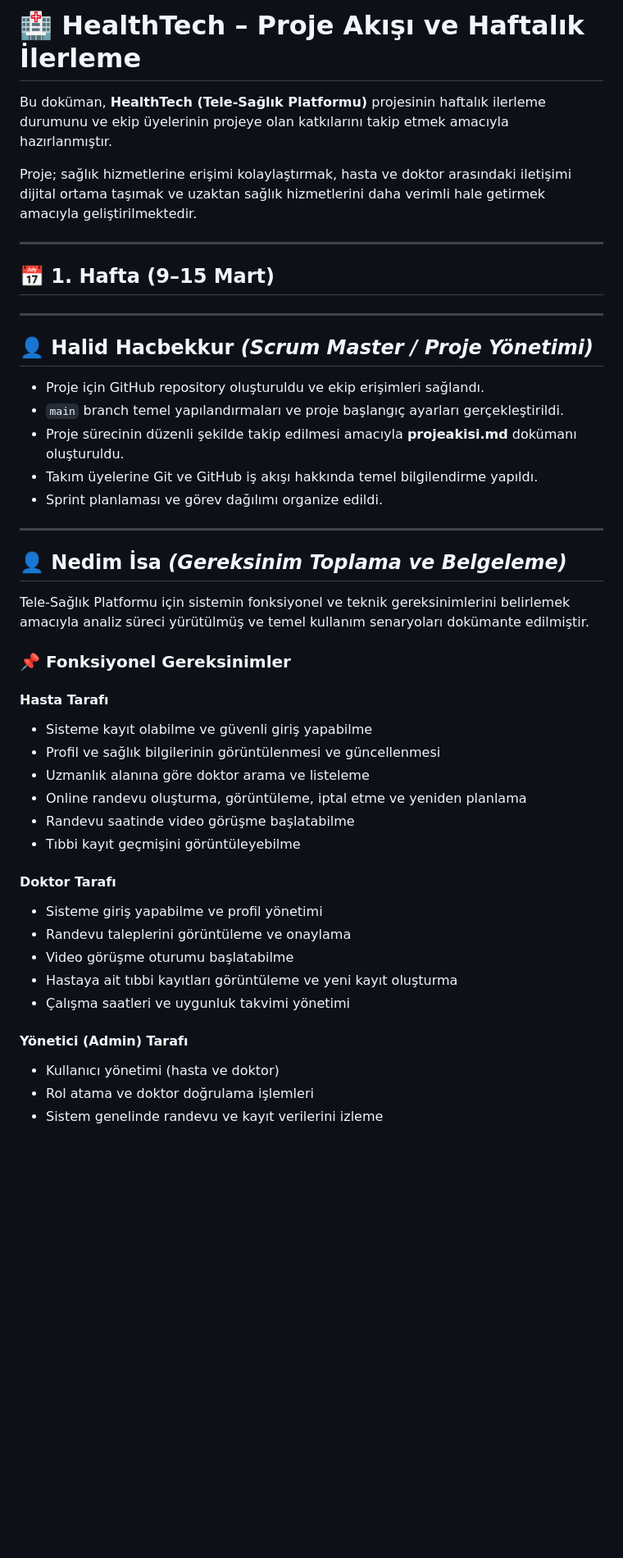
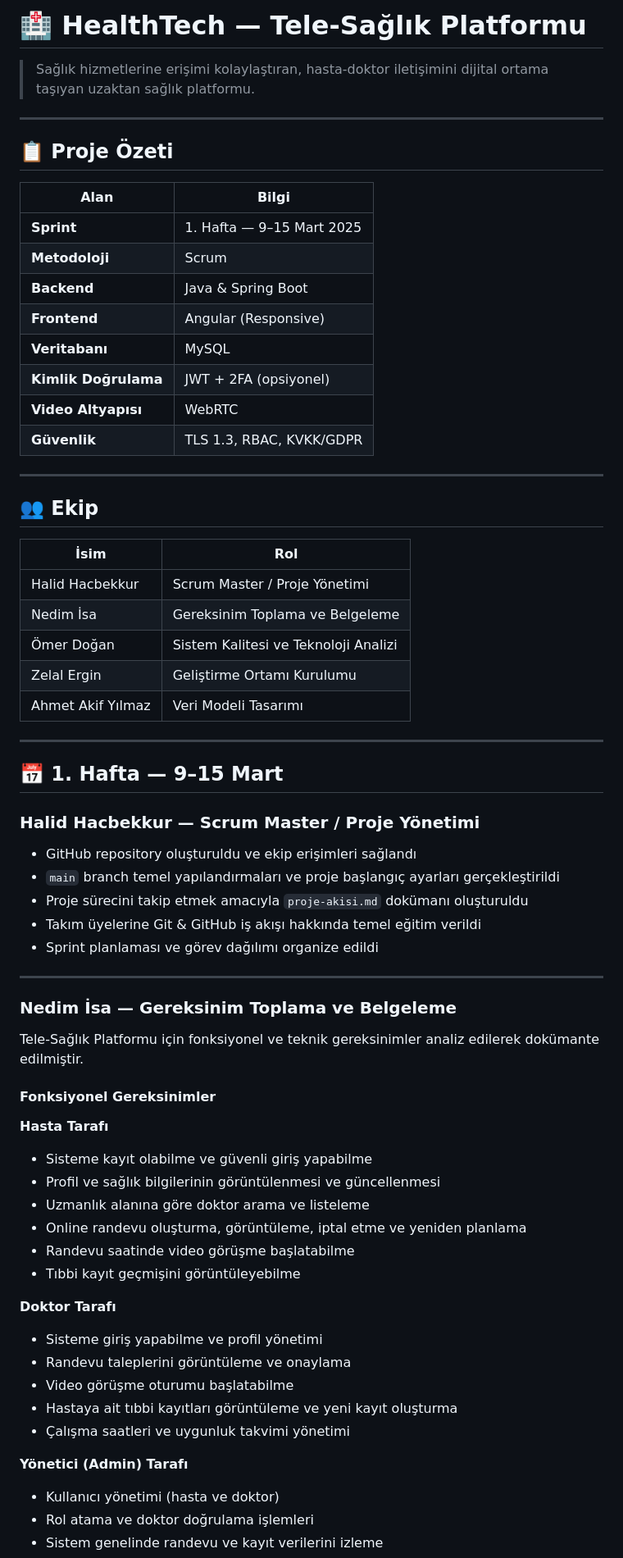
Before and after one commit to halithacbekkur/HealthTech, a Markdown page: Projeakisi.md, the part around one of its changes. Shown at 82% size. Rendered like a GitHub page; blank space fills up the shorter version.

```diff
--- a/Projeakisi.md
+++ b/Projeakisi.md
@@ -1,33 +1,55 @@
-# 🏥 HealthTech – Proje Akışı ve Haftalık İlerleme
+# 🏥 HealthTech — Tele-Sağlık Platformu
 
-Bu doküman, **HealthTech (Tele-Sağlık Platformu)** projesinin haftalık ilerleme durumunu ve ekip üyelerinin projeye olan katkılarını takip etmek amacıyla hazırlanmıştır.
-
-Proje; sağlık hizmetlerine erişimi kolaylaştırmak, hasta ve doktor arasındaki iletişimi dijital ortama taşımak ve uzaktan sağlık hizmetlerini daha verimli hale getirmek amacıyla geliştirilmektedir.
+> Sağlık hizmetlerine erişimi kolaylaştıran, hasta-doktor iletişimini dijital ortama taşıyan uzaktan sağlık platformu.
 
 ---
 
-## 📅 1. Hafta (9–15 Mart)
+## 📋 Proje Özeti
+
+| Alan | Bilgi |
+|------|-------|
+| **Sprint** | 1. Hafta — 9–15 Mart 2025 |
+| **Metodoloji** | Scrum |
+| **Backend** | Java & Spring Boot |
+| **Frontend** | Angular (Responsive) |
+| **Veritabanı** | MySQL |
+| **Kimlik Doğrulama** | JWT + 2FA (opsiyonel) |
+| **Video Altyapısı** | WebRTC |
+| **Güvenlik** | TLS 1.3, RBAC, KVKK/GDPR |
 
 ---
 
-## 👤 Halid Hacbekkur *(Scrum Master / Proje Yönetimi)*
+## 👥 Ekip
 
-- Proje için GitHub repository oluşturuldu ve ekip erişimleri sağlandı.
-- `main` branch temel yapılandırmaları ve proje başlangıç ayarları gerçekleştirildi.
-- Proje sürecinin düzenli şekilde takip edilmesi amacıyla **projeakisi.md** dokümanı oluşturuldu.
-- Takım üyelerine Git ve GitHub iş akışı hakkında temel bilgilendirme yapıldı.
-- Sprint planlaması ve görev dağılımı organize edildi.
+| İsim | Rol |
+|------|-----|
+| Halid Hacbekkur | Scrum Master / Proje Yönetimi |
+| Nedim İsa | Gereksinim Toplama ve Belgeleme |
+| Ömer Doğan | Sistem Kalitesi ve Teknoloji Analizi |
+| Zelal Ergin | Geliştirme Ortamı Kurulumu |
+| Ahmet Akif Yılmaz | Veri Modeli Tasarımı |
 
 ---
 
-## 👤 Nedim İsa *(Gereksinim Toplama ve Belgeleme)*
+## 📅 1. Hafta — 9–15 Mart
 
-Tele-Sağlık Platformu için sistemin fonksiyonel ve teknik gereksinimlerini belirlemek amacıyla analiz süreci yürütülmüş ve temel kullanım senaryoları dokümante edilmiştir.
+### Halid Hacbekkur — Scrum Master / Proje Yönetimi
 
-### 📌 Fonksiyonel Gereksinimler
+- GitHub repository oluşturuldu ve ekip erişimleri sağlandı
+- `main` branch temel yapılandırmaları ve proje başlangıç ayarları gerçekleştirildi
+- Proje sürecini takip etmek amacıyla `proje-akisi.md` dokümanı oluşturuldu
+- Takım üyelerine Git & GitHub iş akışı hakkında temel eğitim verildi
+- Sprint planlaması ve görev dağılımı organize edildi
 
-#### Hasta Tarafı
+---
 
+### Nedim İsa — Gereksinim Toplama ve Belgeleme
+
+Tele-Sağlık Platformu için fonksiyonel ve teknik gereksinimler analiz edilerek dokümante edilmiştir.
+
+#### Fonksiyonel Gereksinimler
+
+**Hasta Tarafı**
 - Sisteme kayıt olabilme ve güvenli giriş yapabilme
 - Profil ve sağlık bilgilerinin görüntülenmesi ve güncellenmesi
 - Uzmanlık alanına göre doktor arama ve listeleme
@@ -35,16 +57,14 @@ Tele-Sağlık Platformu için sistemin fonksiyonel ve teknik gereksinimlerini be
 - Randevu saatinde video görüşme başlatabilme
 - Tıbbi kayıt geçmişini görüntüleyebilme
 
-#### Doktor Tarafı
-
+**Doktor Tarafı**
 - Sisteme giriş yapabilme ve profil yönetimi
 - Randevu taleplerini görüntüleme ve onaylama
 - Video görüşme oturumu başlatabilme
 - Hastaya ait tıbbi kayıtları görüntüleme ve yeni kayıt oluşturma
 - Çalışma saatleri ve uygunluk takvimi yönetimi
 
-#### Yönetici (Admin) Tarafı
-
+**Yönetici (Admin) Tarafı**
 - Kullanıcı yönetimi (hasta ve doktor)
 - Rol atama ve doktor doğrulama işlemleri
 - Sistem genelinde randevu ve kayıt verilerini izleme
```
Also changed, not shown: other parts of Projeakisi.md (+104 -91 lines).
